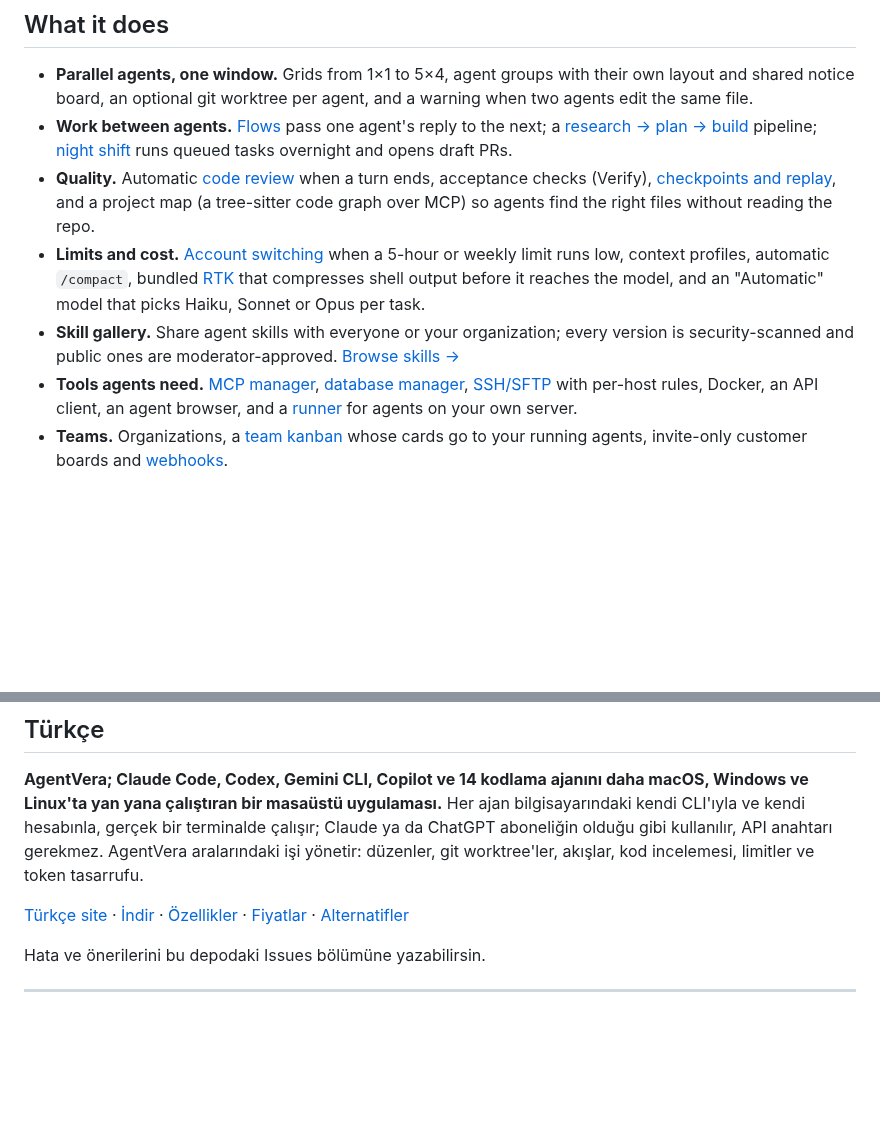
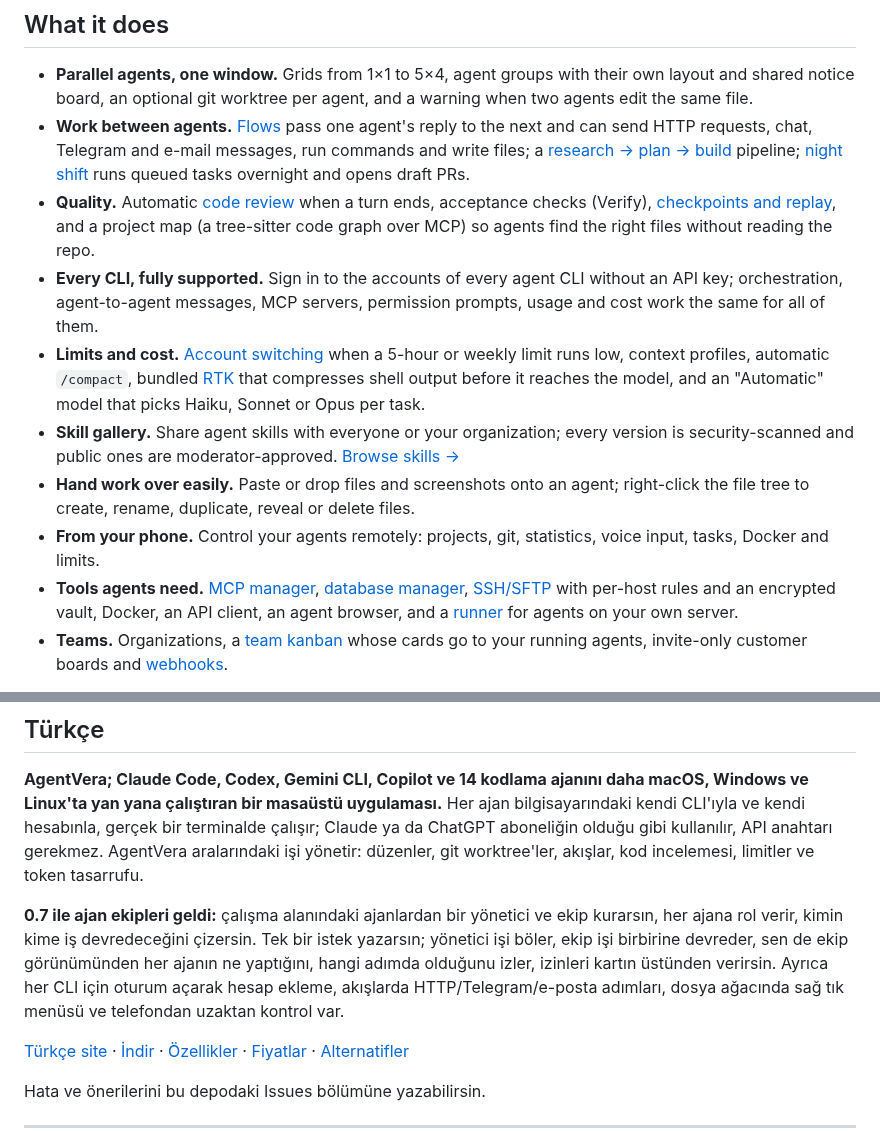
Before and after one commit to Solviera-Teknoloji/agentvera-app, a Markdown page: README.md, 2 parts joined by grey strips. GitHub-like rendering; blank space fills up the shorter version.

```diff
--- a/README.md
+++ b/README.md
@@ -27,11 +47,14 @@ Claude Code · Codex · Gemini CLI · GitHub Copilot CLI · Cursor Agent · Anti
 ## What it does
 
 - **Parallel agents, one window.** Grids from 1×1 to 5×4, agent groups with their own layout and shared notice board, an optional git worktree per agent, and a warning when two agents edit the same file.
-- **Work between agents.** [Flows](https://agentvera.dev/en/features/flows/) pass one agent's reply to the next; a [research → plan → build](https://agentvera.dev/en/features/research-plan-build/) pipeline; [night shift](https://agentvera.dev/en/features/night-shift/) runs queued tasks overnight and opens draft PRs.
+- **Work between agents.** [Flows](https://agentvera.dev/en/features/flows/) pass one agent's reply to the next and can send HTTP requests, chat, Telegram and e-mail messages, run commands and write files; a [research → plan → build](https://agentvera.dev/en/features/research-plan-build/) pipeline; [night shift](https://agentvera.dev/en/features/night-shift/) runs queued tasks overnight and opens draft PRs.
 - **Quality.** Automatic [code review](https://agentvera.dev/en/features/code-review/) when a turn ends, acceptance checks (Verify), [checkpoints and replay](https://agentvera.dev/en/features/checkpoints-and-replay/), and a project map (a tree-sitter code graph over MCP) so agents find the right files without reading the repo.
+- **Every CLI, fully supported.** Sign in to the accounts of every agent CLI without an API key; orchestration, agent-to-agent messages, MCP servers, permission prompts, usage and cost work the same for all of them.
 - **Limits and cost.** [Account switching](https://agentvera.dev/en/features/account-switching/) when a 5-hour or weekly limit runs low, context profiles, automatic `/compact`, bundled [RTK](https://github.com/rtk-ai/rtk) that compresses shell output before it reaches the model, and an "Automatic" model that picks Haiku, Sonnet or Opus per task.
 - **Skill gallery.** Share agent skills with everyone or your organization; every version is security-scanned and public ones are moderator-approved. [Browse skills →](https://app.agentvera.dev/skills)
-- **Tools agents need.** [MCP manager](https://agentvera.dev/en/features/mcp-manager/), [database manager](https://agentvera.dev/en/features/database-manager/), [SSH/SFTP](https://agentvera.dev/en/features/ssh-and-sftp/) with per-host rules, Docker, an API client, an agent browser, and a [runner](https://agentvera.dev/en/runner/) for agents on your own server.
+- **Hand work over easily.** Paste or drop files and screenshots onto an agent; right-click the file tree to create, rename, duplicate, reveal or delete files.
+- **From your phone.** Control your agents remotely: projects, git, statistics, voice input, tasks, Docker and limits.
+- **Tools agents need.** [MCP manager](https://agentvera.dev/en/features/mcp-manager/), [database manager](https://agentvera.dev/en/features/database-manager/), [SSH/SFTP](https://agentvera.dev/en/features/ssh-and-sftp/) with per-host rules and an encrypted vault, Docker, an API client, an agent browser, and a [runner](https://agentvera.dev/en/runner/) for agents on your own server.
 - **Teams.** Organizations, a [team kanban](https://agentvera.dev/en/features/teams-and-kanban/) whose cards go to your running agents, invite-only customer boards and [webhooks](https://agentvera.dev/en/webhooks/).
 
 Your code, conversations and settings stay on your computer; agents talk to their own providers under your accounts.
@@ -66,6 +89,8 @@ What changed in each release: [CHANGELOG.md](CHANGELOG.md).
 
 **AgentVera; Claude Code, Codex, Gemini CLI, Copilot ve 14 kodlama ajanını daha macOS, Windows ve Linux'ta yan yana çalıştıran bir masaüstü uygulaması.** Her ajan bilgisayarındaki kendi CLI'ıyla ve kendi hesabınla, gerçek bir terminalde çalışır; Claude ya da ChatGPT aboneliğin olduğu gibi kullanılır, API anahtarı gerekmez. AgentVera aralarındaki işi yönetir: düzenler, git worktree'ler, akışlar, kod incelemesi, limitler ve token tasarrufu.
 
+**0.7 ile ajan ekipleri geldi:** çalışma alanındaki ajanlardan bir yönetici ve ekip kurarsın, her ajana rol verir, kimin kime iş devredeceğini çizersin. Tek bir istek yazarsın; yönetici işi böler, ekip işi birbirine devreder, sen de ekip görünümünden her ajanın ne yaptığını, hangi adımda olduğunu izler, izinleri kartın üstünden verirsin. Ayrıca her CLI için oturum açarak hesap ekleme, akışlarda HTTP/Telegram/e-posta adımları, dosya ağacında sağ tık menüsü ve telefondan uzaktan kontrol var.
+
 [Türkçe site](https://agentvera.dev/) · [İndir](https://agentvera.dev/indir/) · [Özellikler](https://agentvera.dev/ozellikler/) · [Fiyatlar](https://agentvera.dev/fiyatlar/) · [Alternatifler](https://agentvera.dev/alternatifler/)
 
 Hata ve önerilerini bu depodaki Issues bölümüne yazabilirsin.
```
Also changed, not shown: other parts of README.md (+20 -0 lines), assets/team-detail.png (added), assets/team.png (added), assets/workspace.png (added).
